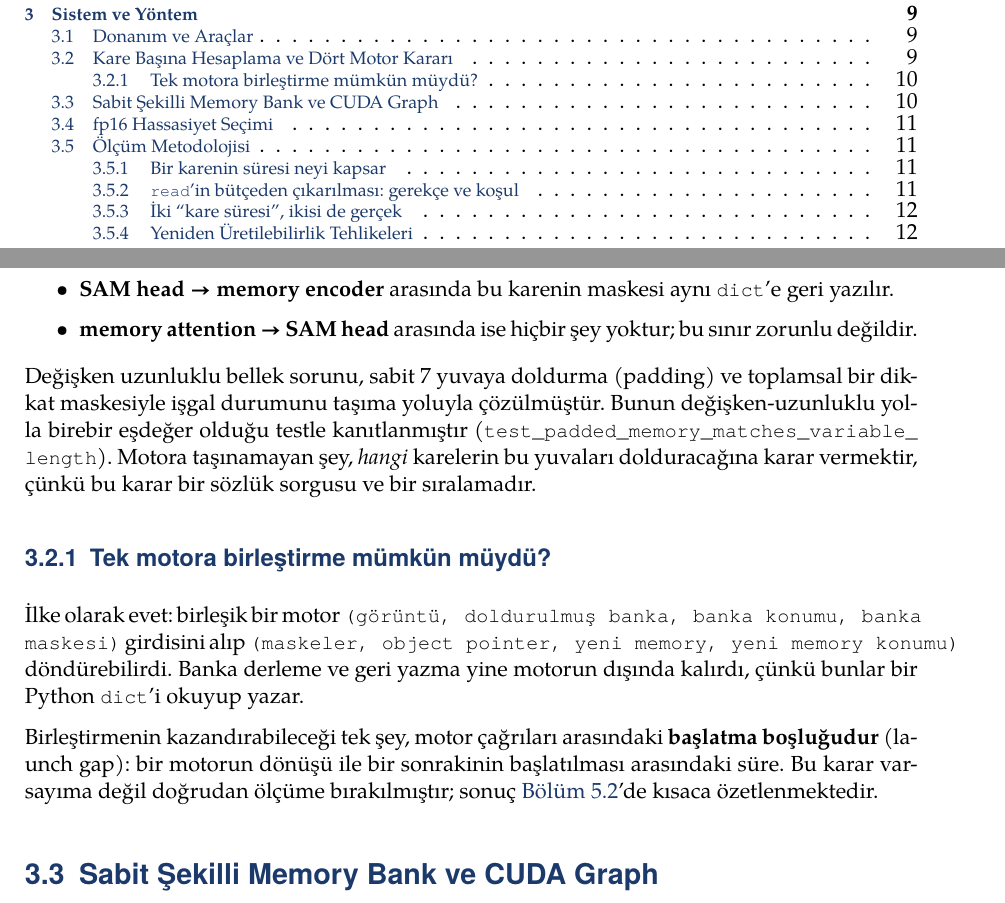
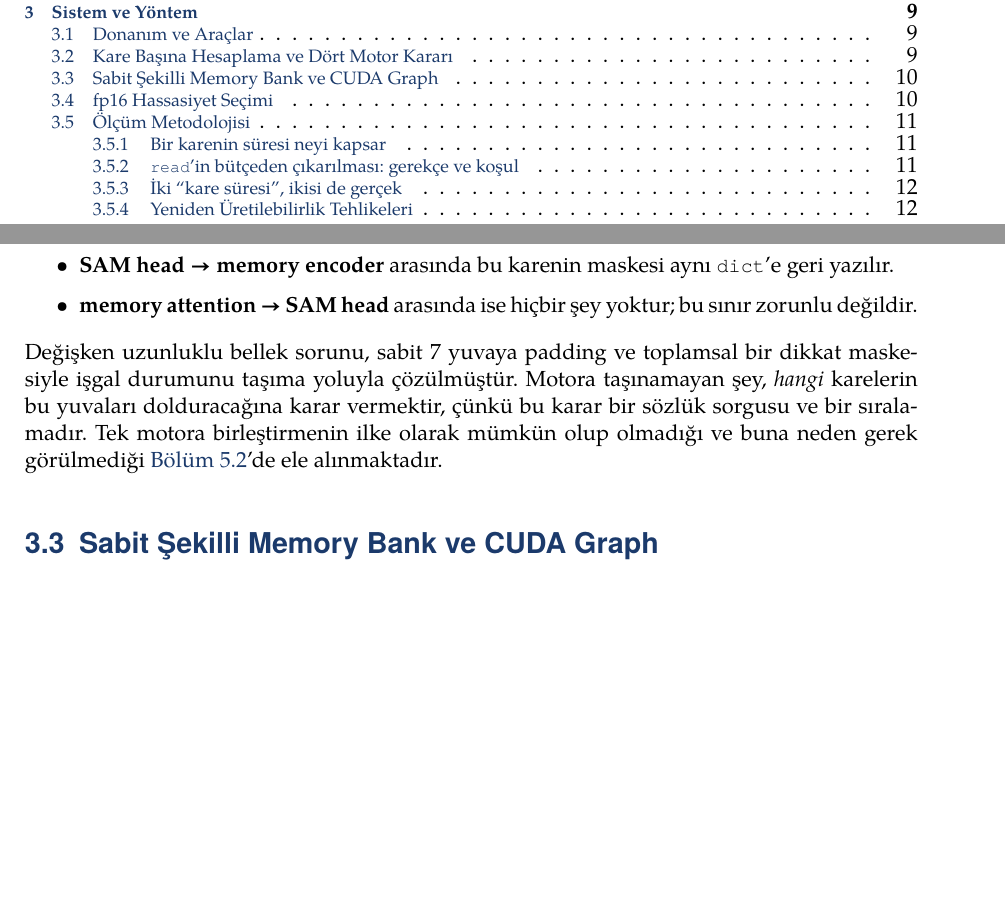
Before and after one commit to yigitkayabagci/sam-dedection, a LaTeX document (report/main.tex, which reads report/bolumler/sistem_yontem.tex): two parts of pages 3 and 12 of 28, joined at a grey line, cut so that both start at the same text, the shorter picture padded with empty space. Compiled offline with XeLaTeX.

Commit message:
Drop the duplicated single-engine-fusion subsection from chapter 3
sistem_yontem.tex's 3.2.1 "Tek motora birleştirme mümkün müydü?" made
exactly the same argument as gelecek_calismalar.tex's 5.2 (Tek Motora
Füzyon) -- fusion only saves the inter-engine launch gap, the memory
bank stays outside either way -- except 5.2 also has the actual
measured number (0.217ms, 0.5% of the frame) that 3.2.1 didn't.
Replaced the subsection with a single sentence pointing to 5.2, so the
question is answered fully in exactly one place.

Also dropped the Turkish gloss on "padding" (now just "padding",
consistent with the rest of the report's convention of leaving
established jargon in English) and the inline unit-test citation,
which was more detail than this paragraph needed.

Verified with a clean rebuild (xelatex -> biber -> xelatex -> xelatex,
exit 0, no errors or undefined references; 28 pages).

Co-Authored-By: Yiğit Kaya Bağcı <yigitkayabagci@hotmail.com>
Co-Authored-By: Claude Opus 5 <noreply@anthropic.com>
Claude-Session: https://claude.ai/code/session_01CgfqkgjpKuQjJJgYAxeVmm

```diff
--- a/report/bolumler/sistem_yontem.tex
+++ b/report/bolumler/sistem_yontem.tex
@@ -66,27 +66,12 @@ sona sabit matris/tensör işlemlerinden oluşur. Modüller, aralarına
         yoktur; bu sınır zorunlu değildir.
 \end{itemize}
 
-Değişken uzunluklu bellek sorunu, sabit 7 yuvaya doldurma (padding) ve
-toplamsal bir dikkat maskesiyle işgal durumunu taşıma yoluyla
-çözülmüştür. Bunun değişken-uzunluklu yolla birebir eşdeğer olduğu
-testle kanıtlanmıştır (\texttt{test\_padded\_memory\_matches\_variable\_}
-\texttt{length}). Motora taşınamayan şey, \emph{hangi} karelerin bu
-yuvaları dolduracağına karar vermektir, çünkü bu karar bir sözlük
-sorgusu ve bir sıralamadır.
-
-\subsection{Tek motora birleştirme mümkün müydü?}
-
-İlke olarak evet: birleşik bir motor \texttt{(görüntü, doldurulmuş banka,
-banka konumu, banka maskesi)} girdisini alıp \texttt{(maskeler, object
-pointer, yeni memory, yeni memory konumu)} döndürebilirdi. Banka
-derleme ve geri yazma yine motorun dışında kalırdı, çünkü bunlar bir
-Python \texttt{dict}'i okuyup yazar.
-
-Birleştirmenin kazandırabileceği tek şey, motor çağrıları arasındaki
-\textbf{başlatma boşluğudur} (launch gap): bir motorun dönüşü ile bir
-sonrakinin başlatılması arasındaki süre. Bu karar varsayıma değil
-doğrudan ölçüme bırakılmıştır; sonuç \cref{sec:fuzyon-karari}'de kısaca
-özetlenmektedir.
+Değişken uzunluklu bellek sorunu, sabit 7 yuvaya padding ve toplamsal
+bir dikkat maskesiyle işgal durumunu taşıma yoluyla çözülmüştür. Motora
+taşınamayan şey, \emph{hangi} karelerin bu yuvaları dolduracağına karar
+vermektir, çünkü bu karar bir sözlük sorgusu ve bir sıralamadır. Tek
+motora birleştirmenin ilke olarak mümkün olup olmadığı ve buna neden
+gerek görülmediği \cref{sec:fuzyon-karari}'de ele alınmaktadır.
 
 \section{Sabit Şekilli Memory Bank ve CUDA Graph}
 
```
